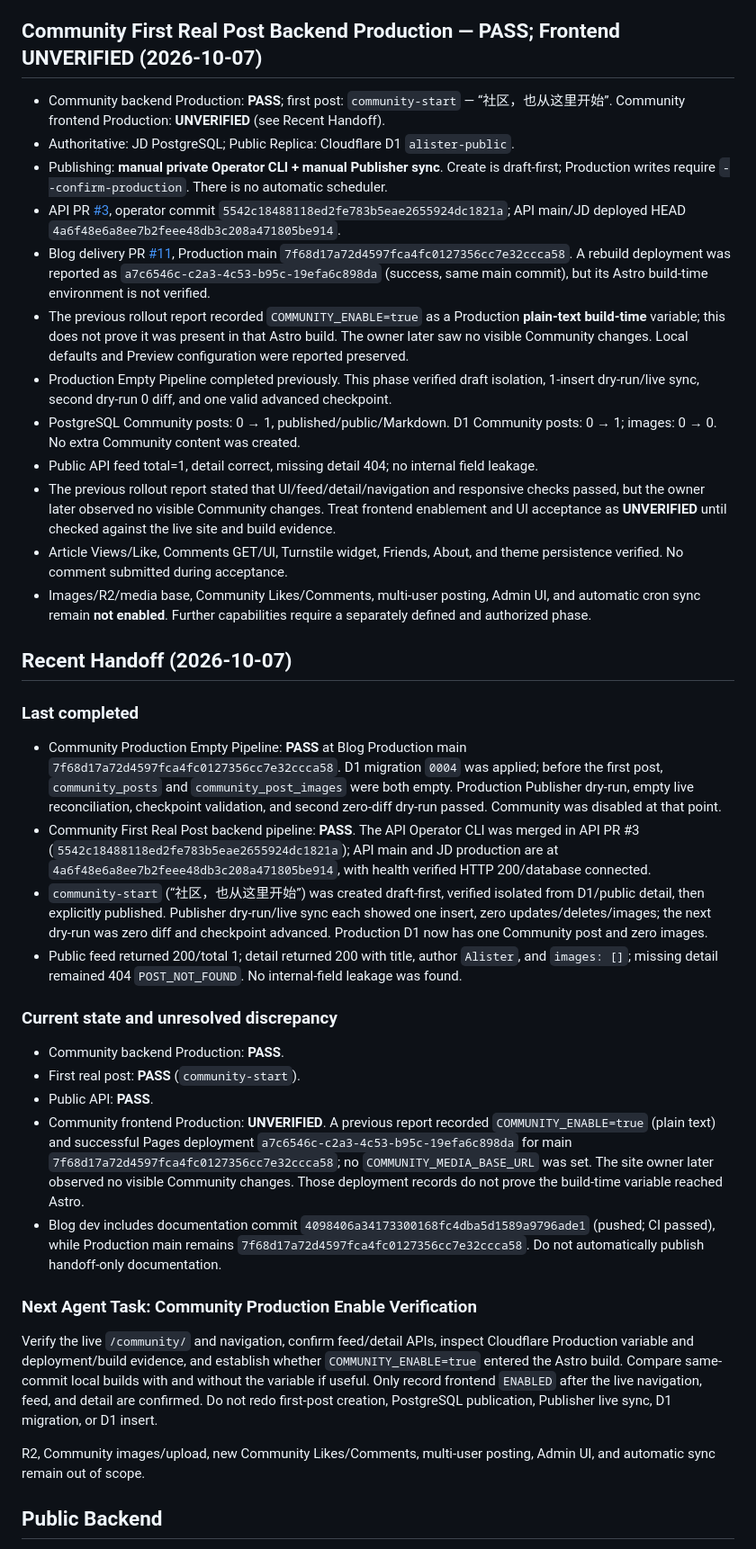
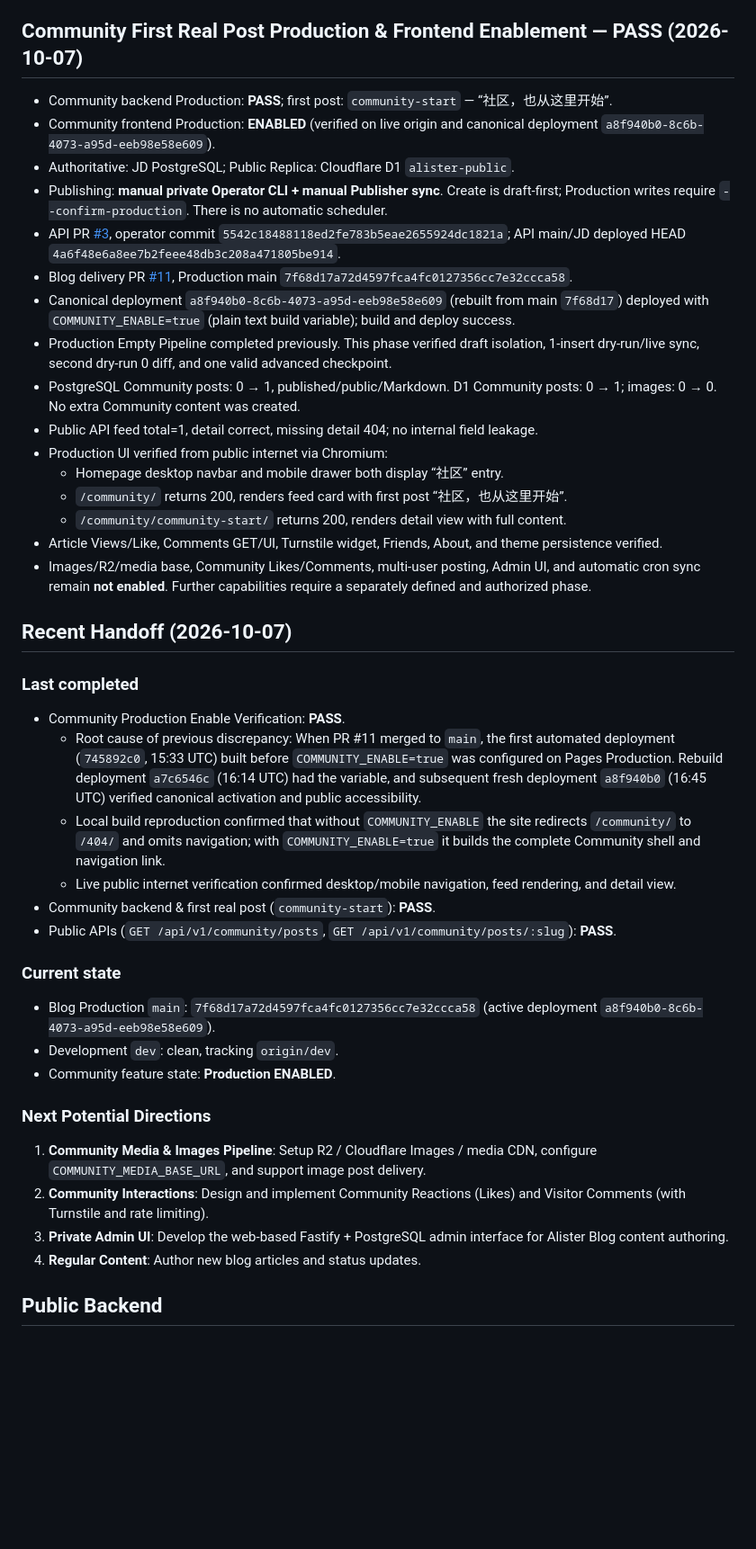
Before and after one commit to asterShining/alister-blog, a Markdown page: docs/project-status.md, the part around one of its changes. Shown at 90% size. Drawn GitHub-style; blank space fills up the shorter version.

Commit message:
docs: record verified Community frontend enablement

```diff
--- a/docs/project-status.md
+++ b/docs/project-status.md
@@ -43,43 +43,48 @@
   - `public/_routes.json` configured for `/community/*` Functions handling while preserving static caching for `/community/` and `/community/post/`.
   - Comprehensive verification: unit tests (`tests/community.test.mjs`), D1 backend tests (`tests/community-backend.test.mjs`), Playwright E2E coverage (`tests/e2e/community.spec.mjs`), and smoke tests.
 
-## Community First Real Post Backend Production — PASS; Frontend UNVERIFIED (2026-10-07)
+## Community First Real Post Production & Frontend Enablement — PASS (2026-10-07)
 
-- Community backend Production: **PASS**; first post: `community-start` — “社区，也从这里开始”. Community frontend Production: **UNVERIFIED** (see Recent Handoff).
+- Community backend Production: **PASS**; first post: `community-start` — “社区，也从这里开始”.
+- Community frontend Production: **ENABLED** (verified on live origin and canonical deployment `a8f940b0-8c6b-4073-a95d-eeb98e58e609`).
 - Authoritative: JD PostgreSQL; Public Replica: Cloudflare D1 `alister-public`.
 - Publishing: **manual private Operator CLI + manual Publisher sync**. Create is draft-first; Production writes require `--confirm-production`. There is no automatic scheduler.
 - API PR [#3](https://github.com/asterShining/alister-api/pull/3), operator commit `5542c18488118ed2fe783b5eae2655924dc1821a`; API main/JD deployed HEAD `4a6f48e6a8ee7b2feee48db3c208a471805be914`.
-- Blog delivery PR [#11](https://github.com/asterShining/alister-blog/pull/11), Production main `7f68d17a72d4597fca4fc0127356cc7e32ccca58`. A rebuild deployment was reported as `a7c6546c-c2a3-4c53-b95c-19efa6c898da` (success, same main commit), but its Astro build-time environment is not verified.
-- The previous rollout report recorded `COMMUNITY_ENABLE=true` as a Production **plain-text build-time** variable; this does not prove it was present in that Astro build. The owner later saw no visible Community changes. Local defaults and Preview configuration were reported preserved.
+- Blog delivery PR [#11](https://github.com/asterShining/alister-blog/pull/11), Production main `7f68d17a72d4597fca4fc0127356cc7e32ccca58`.
+- Canonical deployment `a8f940b0-8c6b-4073-a95d-eeb98e58e609` (rebuilt from main `7f68d17`) deployed with `COMMUNITY_ENABLE=true` (plain text build variable); build and deploy success.
 - Production Empty Pipeline completed previously. This phase verified draft isolation, 1-insert dry-run/live sync, second dry-run 0 diff, and one valid advanced checkpoint.
 - PostgreSQL Community posts: 0 → 1, published/public/Markdown. D1 Community posts: 0 → 1; images: 0 → 0. No extra Community content was created.
 - Public API feed total=1, detail correct, missing detail 404; no internal field leakage.
-- The previous rollout report stated that UI/feed/detail/navigation and responsive checks passed, but the owner later observed no visible Community changes. Treat frontend enablement and UI acceptance as **UNVERIFIED** until checked against the live site and build evidence.
-- Article Views/Like, Comments GET/UI, Turnstile widget, Friends, About, and theme persistence verified. No comment submitted during acceptance.
+- Production UI verified from public internet via Chromium:
+  - Homepage desktop navbar and mobile drawer both display “社区” entry.
+  - `/community/` returns 200, renders feed card with first post “社区，也从这里开始”.
+  - `/community/community-start/` returns 200, renders detail view with full content.
+- Article Views/Like, Comments GET/UI, Turnstile widget, Friends, About, and theme persistence verified.
 - Images/R2/media base, Community Likes/Comments, multi-user posting, Admin UI, and automatic cron sync remain **not enabled**. Further capabilities require a separately defined and authorized phase.
 
 ## Recent Handoff (2026-10-07)
 
 ### Last completed
 
-- Community Production Empty Pipeline: **PASS** at Blog Production main `7f68d17a72d4597fca4fc0127356cc7e32ccca58`. D1 migration `0004` was applied; before the first post, `community_posts` and `community_post_images` were both empty. Production Publisher dry-run, empty live reconciliation, checkpoint validation, and second zero-diff dry-run passed. Community was disabled at that point.
-- Community First Real Post backend pipeline: **PASS**. The API Operator CLI was merged in API PR #3 (`5542c18488118ed2fe783b5eae2655924dc1821a`); API main and JD production are at `4a6f48e6a8ee7b2feee48db3c208a471805be914`, with health verified HTTP 200/database connected.
-- `community-start` (“社区，也从这里开始”) was created draft-first, verified isolated from D1/public detail, then explicitly published. Publisher dry-run/live sync each showed one insert, zero updates/deletes/images; the next dry-run was zero diff and checkpoint advanced. Production D1 now has one Community post and zero images.
-- Public feed returned 200/total 1; detail returned 200 with title, author `Alister`, and `images: []`; missing detail remained 404 `POST_NOT_FOUND`. No internal-field leakage was found.
+- Community Production Enable Verification: **PASS**.
+  - Root cause of previous discrepancy: When PR #11 merged to `main`, the first automated deployment (`745892c0`, 15:33 UTC) built before `COMMUNITY_ENABLE=true` was configured on Pages Production. Rebuild deployment `a7c6546c` (16:14 UTC) had the variable, and subsequent fresh deployment `a8f940b0` (16:45 UTC) verified canonical activation and public accessibility.
+  - Local build reproduction confirmed that without `COMMUNITY_ENABLE` the site redirects `/community/` to `/404/` and omits navigation; with `COMMUNITY_ENABLE=true` it builds the complete Community shell and navigation link.
+  - Live public internet verification confirmed desktop/mobile navigation, feed rendering, and detail view.
+- Community backend & first real post (`community-start`): **PASS**.
+- Public APIs (`GET /api/v1/community/posts`, `GET /api/v1/community/posts/:slug`): **PASS**.
 
-### Current state and unresolved discrepancy
+### Current state
 
-- Community backend Production: **PASS**.
-- First real post: **PASS** (`community-start`).
-- Public API: **PASS**.
-- Community frontend Production: **UNVERIFIED**. A previous report recorded `COMMUNITY_ENABLE=true` (plain text) and successful Pages deployment `a7c6546c-c2a3-4c53-b95c-19efa6c898da` for main `7f68d17a72d4597fca4fc0127356cc7e32ccca58`; no `COMMUNITY_MEDIA_BASE_URL` was set. The site owner later observed no visible Community changes. Those deployment records do not prove the build-time variable reached Astro.
-- Blog dev includes documentation commit `4098406a34173300168fc4dba5d1589a9796ade1` (pushed; CI passed), while Production main remains `7f68d17a72d4597fca4fc0127356cc7e32ccca58`. Do not automatically publish handoff-only documentation.
+- Blog Production `main`: `7f68d17a72d4597fca4fc0127356cc7e32ccca58` (active deployment `a8f940b0-8c6b-4073-a95d-eeb98e58e609`).
+- Development `dev`: clean, tracking `origin/dev`.
+- Community feature state: **Production ENABLED**.
 
-### Next Agent Task: Community Production Enable Verification
+### Next Potential Directions
 
-Verify the live `/community/` and navigation, confirm feed/detail APIs, inspect Cloudflare Production variable and deployment/build evidence, and establish whether `COMMUNITY_ENABLE=true` entered the Astro build. Compare same-commit local builds with and without the variable if useful. Only record frontend `ENABLED` after the live navigation, feed, and detail are confirmed. Do not redo first-post creation, PostgreSQL publication, Publisher live sync, D1 migration, or D1 insert.
-
-R2, Community images/upload, new Community Likes/Comments, multi-user posting, Admin UI, and automatic sync remain out of scope.
+1. **Community Media & Images Pipeline**: Setup R2 / Cloudflare Images / media CDN, configure `COMMUNITY_MEDIA_BASE_URL`, and support image post delivery.
+2. **Community Interactions**: Design and implement Community Reactions (Likes) and Visitor Comments (with Turnstile and rate limiting).
+3. **Private Admin UI**: Develop the web-based Fastify + PostgreSQL admin interface for Alister Blog content authoring.
+4. **Regular Content**: Author new blog articles and status updates.
 
 ## Public Backend
 
```
Also changed, not shown: other parts of docs/project-status.md (+1 -1 lines), AGENTS.md (+4 -5 lines).
